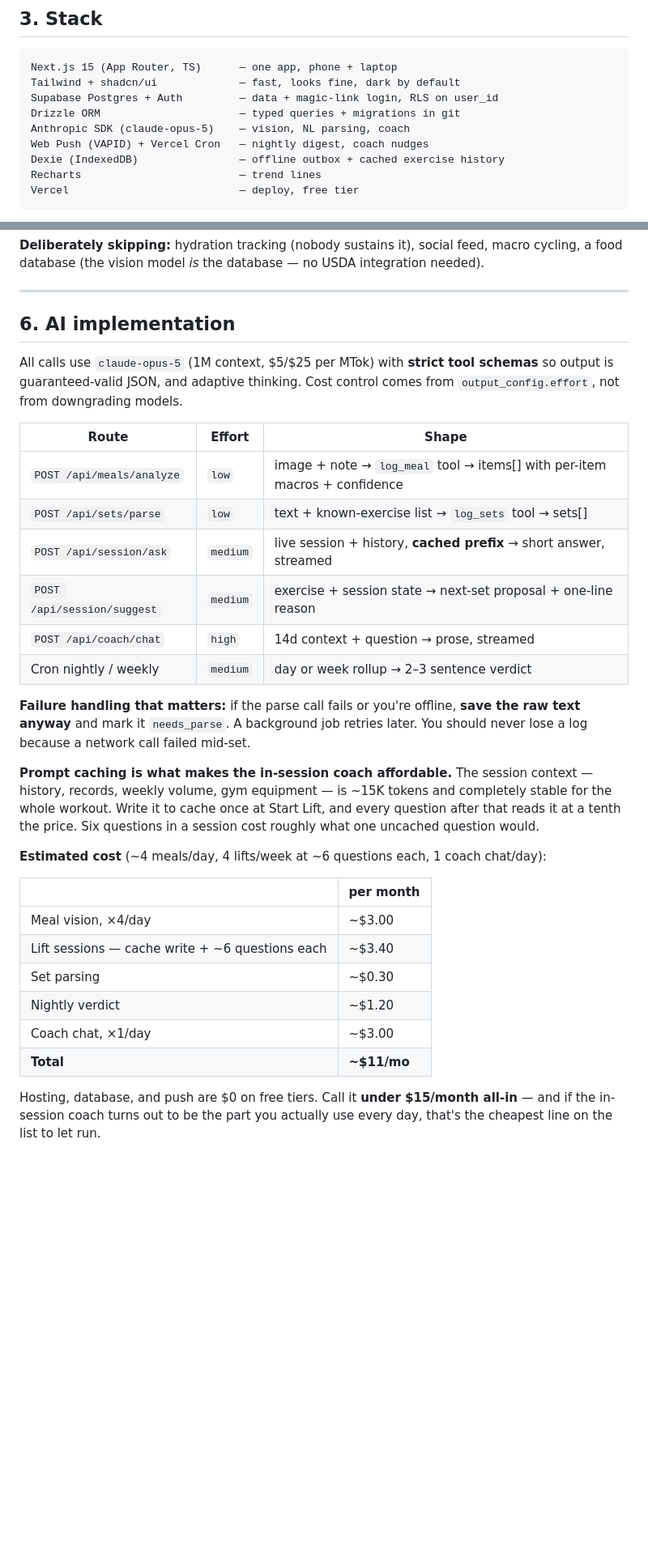
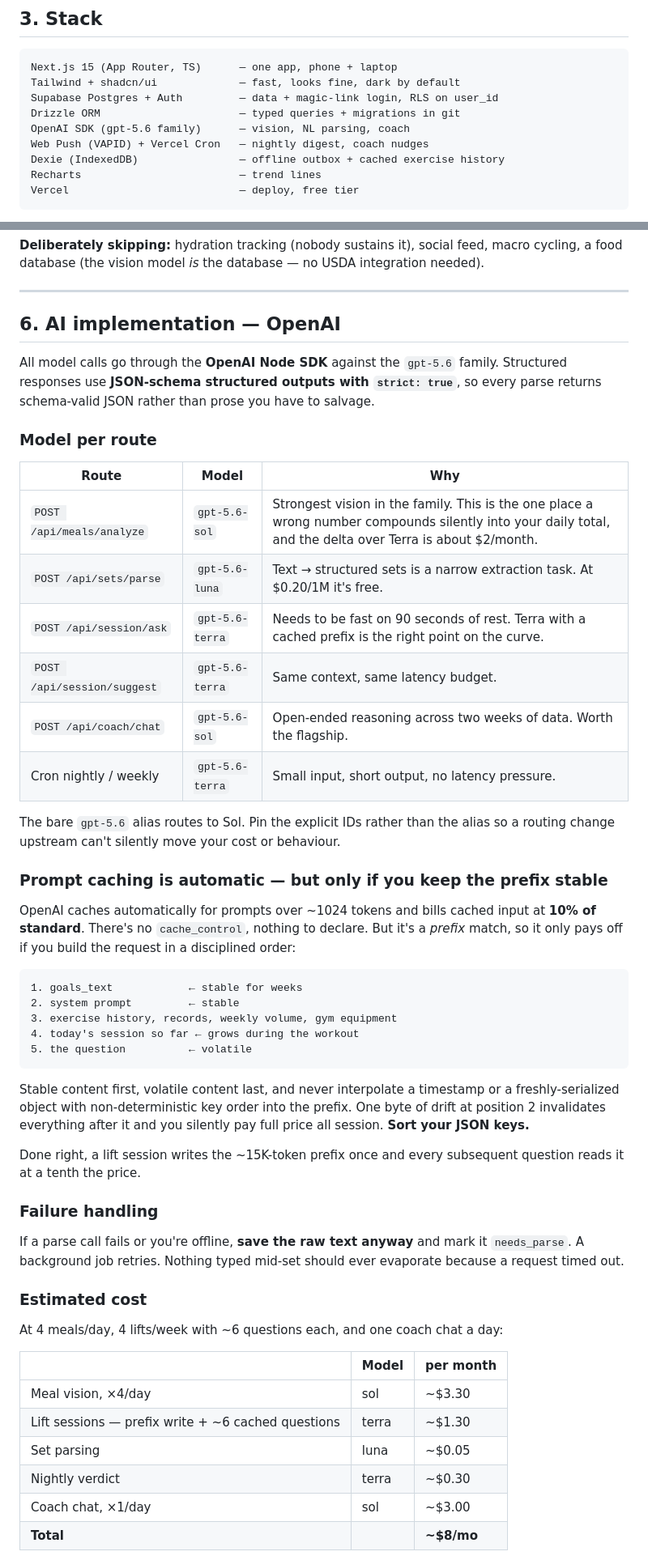
Before and after one commit to tehseendahya/lifemaxx, a Markdown page: docs/SPEC.md, 2 parts joined by grey strips. Shown at 81% size. Rendered like a GitHub page; blank space fills up the shorter version.

````diff
--- a/docs/SPEC.md
+++ b/docs/SPEC.md
@@ -73,7 +73,7 @@ Next.js 15 (App Router, TS)      — one app, phone + laptop
 Tailwind + shadcn/ui             — fast, looks fine, dark by default
 Supabase Postgres + Auth         — data + magic-link login, RLS on user_id
 Drizzle ORM                      — typed queries + migrations in git
-Anthropic SDK (claude-opus-5)    — vision, NL parsing, coach
+OpenAI SDK (gpt-5.6 family)      — vision, NL parsing, coach
 Web Push (VAPID) + Vercel Cron   — nightly digest, coach nudges
 Dexie (IndexedDB)                — offline outbox + cached exercise history
 Recharts                         — trend lines
@@ -342,32 +385,53 @@ Protein is the exception that's targeted from day one because it's the one numbe
 
 ---
 
-## 6. AI implementation
+## 6. AI implementation — OpenAI
 
-All calls use `claude-opus-5` (1M context, $5/$25 per MTok) with **strict tool schemas** so output is guaranteed-valid JSON, and adaptive thinking. Cost control comes from `output_config.effort`, not from downgrading models.
+All model calls go through the **OpenAI Node SDK** against the `gpt-5.6` family. Structured responses use **JSON-schema structured outputs with `strict: true`**, so every parse returns schema-valid JSON rather than prose you have to salvage.
 
-| Route | Effort | Shape |
+### Model per route
+
+| Route | Model | Why |
 |---|---|---|
-| `POST /api/meals/analyze` | `low` | image + note → `log_meal` tool → items[] with per-item macros + confidence |
-| `POST /api/sets/parse` | `low` | text + known-exercise list → `log_sets` tool → sets[] |
-| `POST /api/session/ask` | `medium` | live session + history, **cached prefix** → short answer, streamed |
-| `POST /api/session/suggest` | `medium` | exercise + session state → next-set proposal + one-line reason |
-| `POST /api/coach/chat` | `high` | 14d context + question → prose, streamed |
-| Cron nightly / weekly | `medium` | day or week rollup → 2–3 sentence verdict |
+| `POST /api/meals/analyze` | `gpt-5.6-sol` | Strongest vision in the family. This is the one place a wrong number compounds silently into your daily total, and the delta over Terra is about $2/month. |
+| `POST /api/sets/parse` | `gpt-5.6-luna` | Text → structured sets is a narrow extraction task. At $0.20/1M it's free. |
+| `POST /api/session/ask` | `gpt-5.6-terra` | Needs to be fast on 90 seconds of rest. Terra with a cached prefix is the right point on the curve. |
+| `POST /api/session/suggest` | `gpt-5.6-terra` | Same context, same latency budget. |
+| `POST /api/coach/chat` | `gpt-5.6-sol` | Open-ended reasoning across two weeks of data. Worth the flagship. |
+| Cron nightly / weekly | `gpt-5.6-terra` | Small input, short output, no latency pressure. |
 
-**Failure handling that matters:** if the parse call fails or you're offline, **save the raw text anyway** and mark it `needs_parse`. A background job retries later. You should never lose a log because a network call failed mid-set.
+The bare `gpt-5.6` alias routes to Sol. Pin the explicit IDs rather than the alias so a routing change upstream can't silently move your cost or behaviour.
 
-**Prompt caching is what makes the in-session coach affordable.** The session context — history, records, weekly volume, gym equipment — is ~15K tokens and completely stable for the whole workout. Write it to cache once at Start Lift, and every question after that reads it at a tenth the price. Six questions in a session cost roughly what one uncached question would.
+### Prompt caching is automatic — but only if you keep the prefix stable
 
-**Estimated cost** (~4 meals/day, 4 lifts/week at ~6 questions each, 1 coach chat/day):
+OpenAI caches automatically for prompts over ~1024 tokens and bills cached input at **10% of standard**. There's no `cache_control`, nothing to declare. But it's a *prefix* match, so it only pays off if you build the request in a disciplined order:
 
-| | per month |
-|---|---|
-| Meal vision, ×4/day | ~$3.00 |
-| Lift sessions — cache write + ~6 questions each | ~$3.40 |
-| Set parsing | ~$0.30 |
-| Nightly verdict | ~$1.20 |
-| Coach chat, ×1/day | ~$3.00 |
-| **Total** | **~$11/mo** |
+```
+1. goals_text            ← stable for weeks
+2. system prompt         ← stable
+3. exercise history, records, weekly volume, gym equipment
+4. today's session so far ← grows during the workout
+5. the question          ← volatile
+```
 
-Hosting, database, and push are $0 on free tiers. Call it **under $15/month all-in** — and if the in-session coach turns out to be the part you actually use every day, that's the cheapest line on the list to let run.
+Stable content first, volatile content last, and never interpolate a timestamp or a freshly-serialized object with non-deterministic key order into the prefix. One byte of drift at position 2 invalidates everything after it and you silently pay full price all session. **Sort your JSON keys.**
+
+Done right, a lift session writes the ~15K-token prefix once and every subsequent question reads it at a tenth the price.
+
+### Failure handling
+
+If a parse call fails or you're offline, **save the raw text anyway** and mark it `needs_parse`. A background job retries. Nothing typed mid-set should ever evaporate because a request timed out.
+
+### Estimated cost
+
+At 4 meals/day, 4 lifts/week with ~6 questions each, and one coach chat a day:
+
+| | Model | per month |
+|---|---|---|
+| Meal vision, ×4/day | sol | ~$3.30 |
+| Lift sessions — prefix write + ~6 cached questions | terra | ~$1.30 |
+| Set parsing | luna | ~$0.05 |
+| Nightly verdict | terra | ~$0.30 |
+| Coach chat, ×1/day | sol | ~$3.00 |
+| **Total** | | **~$8/mo** |
+
````
Also changed, not shown: other parts of docs/SPEC.md (+62 -12 lines).
